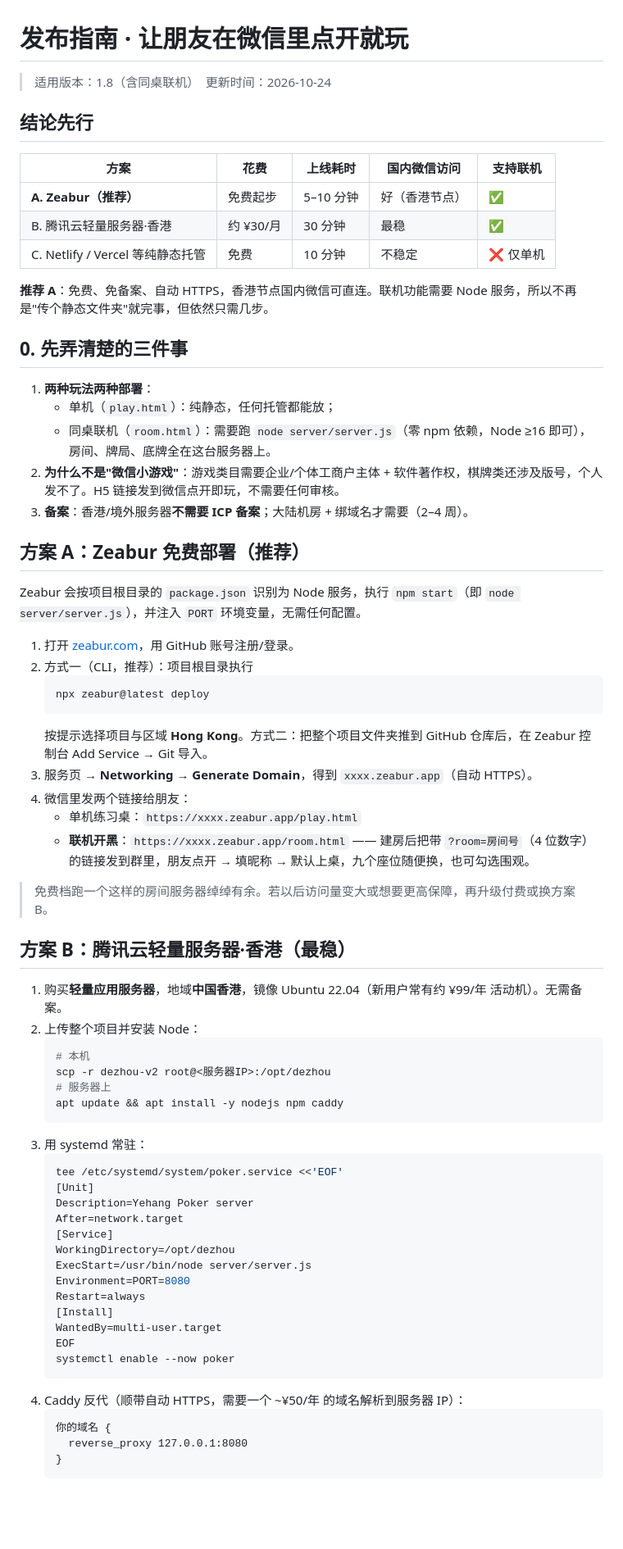
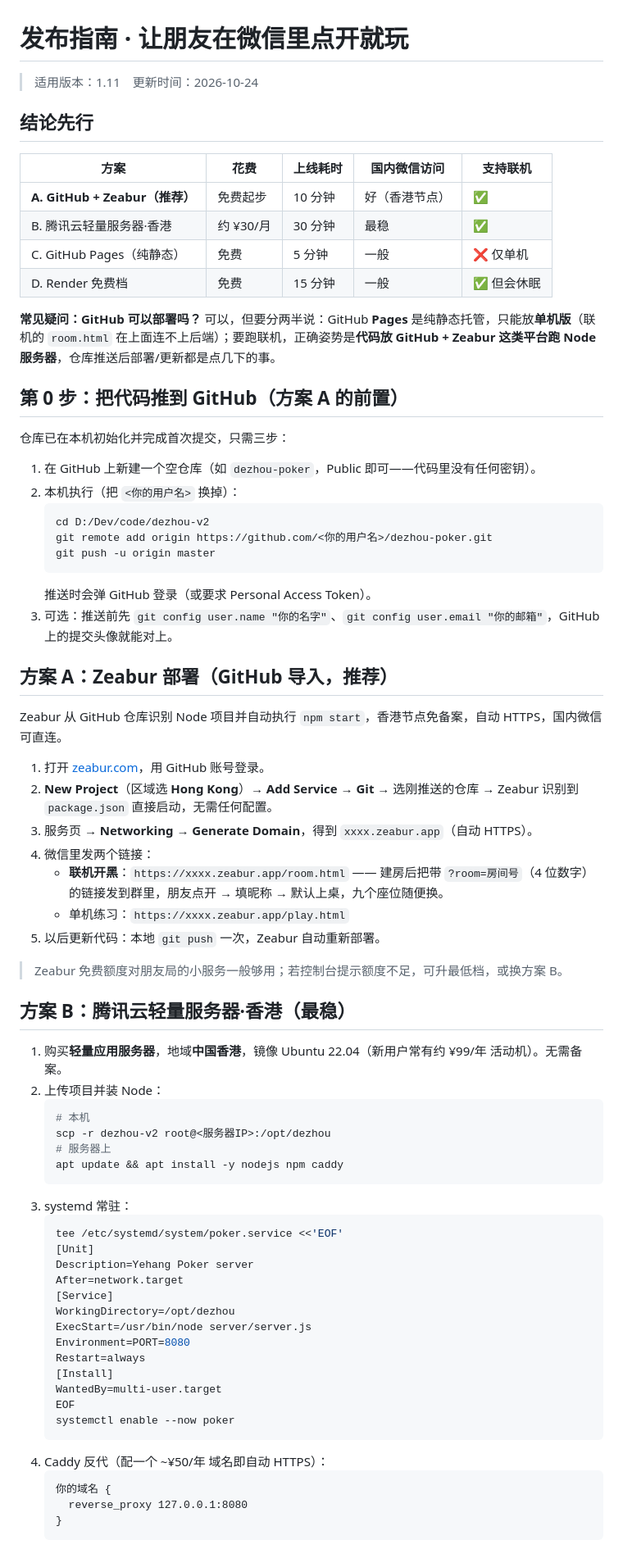
Before and after one commit to xieliuning/dezhou-pocket, a Markdown page: deploy/发布指南.md, the part around one of its changes. Shown at 82% size. Drawn GitHub-style; blank space fills up the shorter version.

Commit message:
发布指南：GitHub + Zeabur 主路线

````diff
--- a/deploy/发布指南.md
+++ b/deploy/发布指南.md
@@ -1,53 +1,57 @@
 # 发布指南 · 让朋友在微信里点开就玩
 
-> 适用版本：1.8（含同桌联机）　更新时间：2026-10-24
+> 适用版本：1.11　更新时间：2026-10-24
 
 ## 结论先行
 
 | 方案 | 花费 | 上线耗时 | 国内微信访问 | 支持联机 |
 | --- | --- | --- | --- | --- |
-| **A. Zeabur（推荐）** | 免费起步 | 5–10 分钟 | 好（香港节点） | ✅ |
+| **A. GitHub + Zeabur（推荐）** | 免费起步 | 10 分钟 | 好（香港节点） | ✅ |
 | B. 腾讯云轻量服务器·香港 | 约 ¥30/月 | 30 分钟 | 最稳 | ✅ |
-| C. Netlify / Vercel 等纯静态托管 | 免费 | 10 分钟 | 不稳定 | ❌ 仅单机 |
+| C. GitHub Pages（纯静态） | 免费 | 5 分钟 | 一般 | ❌ 仅单机 |
+| D. Render 免费档 | 免费 | 15 分钟 | 一般 | ✅ 但会休眠 |
 
-**推荐 A**：免费、免备案、自动 HTTPS，香港节点国内微信可直连。联机功能需要 Node 服务，所以不再是"传个静态文件夹"就完事，但依然只需几步。
+**常见疑问：GitHub 可以部署吗？** 可以，但要分两半说：GitHub **Pages** 是纯静态托管，只能放**单机版**（联机的 `room.html` 在上面连不上后端）；要跑联机，正确姿势是**代码放 GitHub + Zeabur 这类平台跑 Node 服务器**，仓库推送后部署/更新都是点几下的事。
 
-## 0. 先弄清楚的三件事
+## 第 0 步：把代码推到 GitHub（方案 A 的前置）
 
-1. **两种玩法两种部署**：
-   - 单机（`play.html`）：纯静态，任何托管都能放；
-   - 同桌联机（`room.html`）：需要跑 `node server/server.js`（零 npm 依赖，Node ≥16 即可），房间、牌局、底牌全在这台服务器上。
-2. **为什么不是"微信小游戏"**：游戏类目需要企业/个体工商户主体 + 软件著作权，棋牌类还涉及版号，个人发不了。H5 链接发到微信点开即玩，不需要任何审核。
-3. **备案**：香港/境外服务器**不需要 ICP 备案**；大陆机房 + 绑域名才需要（2–4 周）。
+仓库已在本机初始化并完成首次提交，只需三步：
 
-## 方案 A：Zeabur 免费部署（推荐）
+1. 在 GitHub 上新建一个空仓库（如 `dezhou-poker`，Public 即可——代码里没有任何密钥）。
+2. 本机执行（把 `<你的用户名>` 换掉）：
+   ```bash
+   cd D:/Dev/code/dezhou-v2
+   git remote add origin https://github.com/<你的用户名>/dezhou-poker.git
+   git push -u origin master
+   ```
+   推送时会弹 GitHub 登录（或要求 Personal Access Token）。
+3. 可选：推送前先 `git config user.name "你的名字"`、`git config user.email "你的邮箱"`，GitHub 上的提交头像就能对上。
 
-Zeabur 会按项目根目录的 `package.json` 识别为 Node 服务，执行 `npm start`（即 `node server/server.js`），并注入 `PORT` 环境变量，无需任何配置。
+## 方案 A：Zeabur 部署（GitHub 导入，推荐）
 
-1. 打开 [zeabur.com](https://zeabur.com)，用 GitHub 账号注册/登录。
-2. 方式一（CLI，推荐）：项目根目录执行
-   ```bash
-   npx zeabur@latest deploy
-   ```
-   按提示选择项目与区域 **Hong Kong**。方式二：把整个项目文件夹推到 GitHub 仓库后，在 Zeabur 控制台 Add Service → Git 导入。
+Zeabur 从 GitHub 仓库识别 Node 项目并自动执行 `npm start`，香港节点免备案，自动 HTTPS，国内微信可直连。
+
+1. 打开 [zeabur.com](https://zeabur.com)，用 GitHub 账号登录。
+2. **New Project**（区域选 **Hong Kong**）→ **Add Service → Git** → 选刚推送的仓库 → Zeabur 识别到 `package.json` 直接启动，无需任何配置。
 3. 服务页 → **Networking** → **Generate Domain**，得到 `xxxx.zeabur.app`（自动 HTTPS）。
-4. 微信里发两个链接给朋友：
-   - 单机练习桌：`https://xxxx.zeabur.app/play.html`
-   - **联机开黑**：`https://xxxx.zeabur.app/room.html` —— 建房后把带 `?room=房间号`（4 位数字）的链接发到群里，朋友点开 → 填昵称 → 默认上桌，九个座位随便换，也可勾选围观。
+4. 微信里发两个链接：
+   - **联机开黑**：`https://xxxx.zeabur.app/room.html` —— 建房后把带 `?room=房间号`（4 位数字）的链接发到群里，朋友点开 → 填昵称 → 默认上桌，九个座位随便换。
+   - 单机练习：`https://xxxx.zeabur.app/play.html`
+5. 以后更新代码：本地 `git push` 一次，Zeabur 自动重新部署。
 
-> 免费档跑一个这样的房间服务器绰绰有余。若以后访问量变大或想要更高保障，再升级付费或换方案 B。
+> Zeabur 免费额度对朋友局的小服务一般够用；若控制台提示额度不足，可升最低档，或换方案 B。
 
 ## 方案 B：腾讯云轻量服务器·香港（最稳）
 
 1. 购买**轻量应用服务器**，地域**中国香港**，镜像 Ubuntu 22.04（新用户常有约 ¥99/年 活动机）。无需备案。
-2. 上传整个项目并安装 Node：
+2. 上传项目并装 Node：
    ```bash
    # 本机
    scp -r dezhou-v2 root@<服务器IP>:/opt/dezhou
    # 服务器上
    apt update && apt install -y nodejs npm caddy
    ```
-3. 用 systemd 常驻：
+3. systemd 常驻：
    ```bash
    tee /etc/systemd/system/poker.service <<'EOF'
    [Unit]
@@ -63,7 +67,7 @@ Zeabur 会按项目根目录的 `package.json` 识别为 Node 服务，执行 `n
    EOF
    systemctl enable --now poker
    ```
-4. Caddy 反代（顺带自动 HTTPS，需要一个 ~¥50/年 的域名解析到服务器 IP）：
+4. Caddy 反代（配一个 ~¥50/年 域名即自动 HTTPS）：
    ```
    你的域名 {
      reverse_proxy 127.0.0.1:8080
````
Also changed, not shown: other parts of deploy/发布指南.md (+23 -13 lines).
